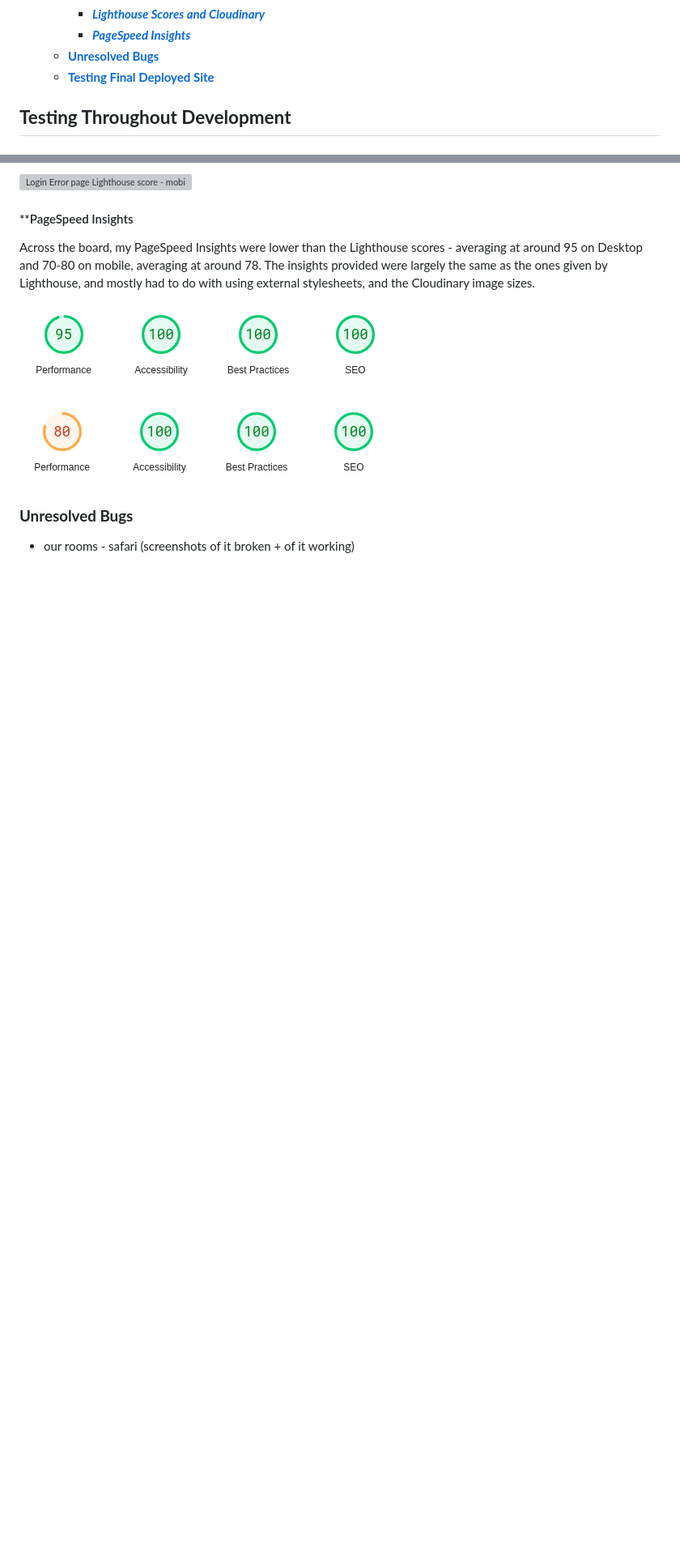
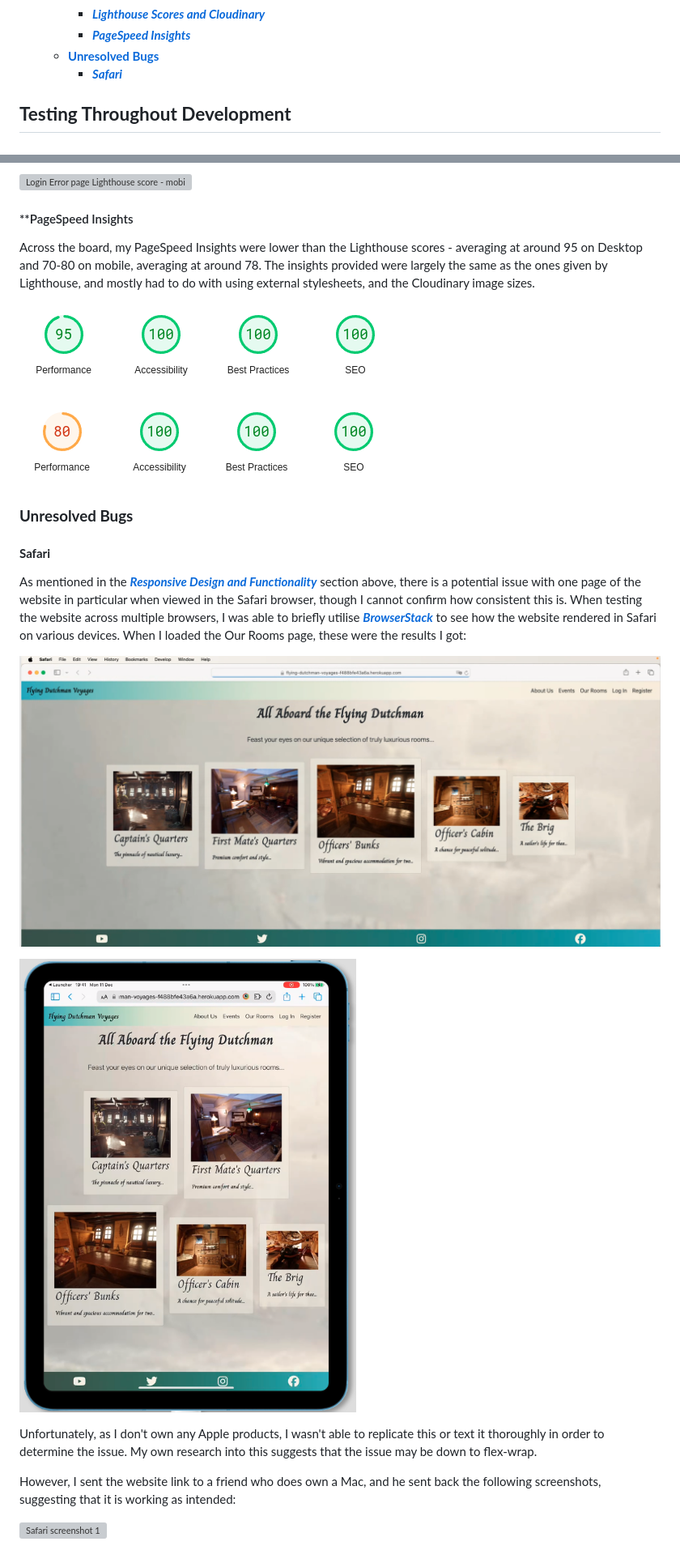
Before and after one commit to emmacadavra/flying-dutchman-voyages, a Markdown page: TESTING.md, 2 parts joined by grey strips. Shown: that part at 81% size. GitHub-like rendering; pictures changed too: docs/testing/browserstack-safari-mac.png (added), docs/testing/browserstack-safari-tablet.png (added); blank space fills up the shorter version; grey boxes are pictures that could not be loaded.

Commit message:
Finish unresolved bugs section of TESTING

```diff
--- a/TESTING.md
+++ b/TESTING.md
@@ -19,7 +19,7 @@
         - [**_Lighthouse Scores and Cloudinary_**](#lighthouse-scores-and-cloudinary)
         - [**_PageSpeed Insights_**](#pagespeed-insights)
     - [**Unresolved Bugs**](#unresolved-bugs)
-    - [**Testing Final Deployed Site**](#testing-final-deployed-site)
+        - [**_Safari_**](#safari)
 
 
 ## **Testing Throughout Development**
@@ -250,4 +250,17 @@ Across the board, my PageSpeed Insights were lower than the Lighthouse scores -
 
 ### **Unresolved Bugs**
 
-* our rooms - safari (screenshots of it broken + of it working)
+#### **Safari**
+
+As mentioned in the [**_Responsive Design and Functionality_**](#responsive-design-and-functionality) section above, there is a potential issue with one page of the website in particular when viewed in the Safari browser, though I cannot confirm how consistent this is. When testing the website across multiple browsers, I was able to briefly utilise [**_BrowserStack_**](https://www.browserstack.com/) to see how the website rendered in Safari on various devices. When I loaded the Our Rooms page, these were the results I got:
+
+![BrowserStack view - Safari on Mac](docs/testing/browserstack-safari-mac.png)
+
+![BrowserStack view - Safari on iPad](docs/testing/browserstack-safari-tablet.png)
+
+Unfortunately, as I don't own any Apple products, I wasn't able to replicate this or text it thoroughly in order to determine the issue. My own research into this suggests that the issue may be down to flex-wrap.
+
+However, I sent the website link to a friend who does own a Mac, and he sent back the following screenshots, suggesting that it is working as intended:
+
+![Safari screenshot 1](docs/testing/safari-testing-1.png)
+
```
Also changed, not shown: other parts of TESTING.md (+3 -0 lines), 2 other files.
